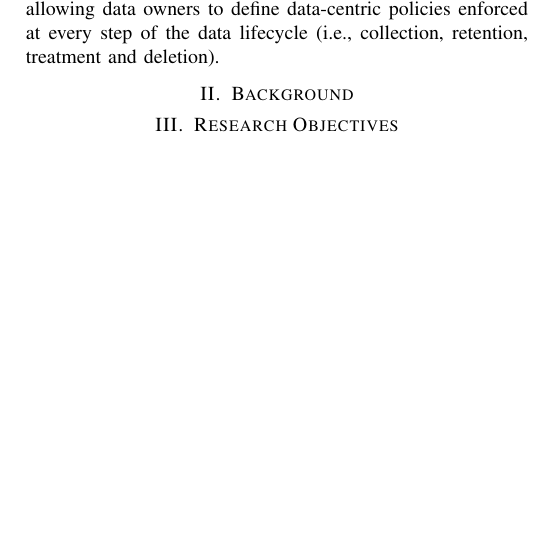
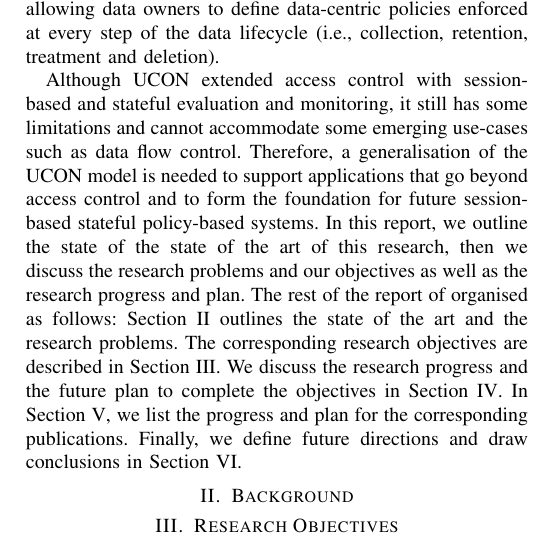
Before and after one commit to HaririAli/PhDProgressReport, a LaTeX paper (main.tex, which reads introduction.tex): part of one column of page 2 of 2, cut so that both start at the same text, the shorter picture padded with empty space. Compiled offline with pdfLaTeX; a missing font is replaced by an installed copy or a similar font; a LaTeX package or settings file that is missing is left out.

Commit message:
Completed intro

```diff
--- a/introduction.tex
+++ b/introduction.tex
@@ -33,3 +33,13 @@ To realise the \gls{ucon} model, Lazouski et al. \cite{ucs2012prototype} defined
 Researchers have thereafter developed and leveraged \gls{ucon} to address different use-cases and applications such as \cite{ucs2016cloudsys}\cite{ucs2017iot}\cite{ucs2017mqtt}.
 We also extended \gls{ucon} with the \gls{adp} in \cite{datapal}.
 We used the \gls{adp} to introduce a new policy model that supports user consent and intervenability by allowing data owners to define data-centric policies enforced at every step of the data lifecycle (i.e., collection, retention, treatment and deletion).
+
+Although \gls{ucon} extended access control with session-based and stateful evaluation and monitoring, it still has some limitations and cannot accommodate some emerging use-cases such as data flow control.
+Therefore, a generalisation of the \gls{ucon} model is needed to support applications that go beyond access control and to form the foundation for future session-based stateful policy-based systems.
+In this report, we outline the state of the state of the art of this research, then we discuss the research problems and our objectives as well as the research progress and plan.
+The rest of the report of organised as follows:
+Section \ref{sec:background} outlines the state of the art and the research problems.
+The corresponding research objectives are described in Section \ref{sec:objectives}.
+We discuss the research progress and the future plan to complete the objectives in Section \ref{sec:progress}.
+In Section \ref{sec:publications}, we list the progress and plan for the corresponding publications.
+Finally, we define future directions and draw conclusions in Section \ref{sec:conclusion}.
```
